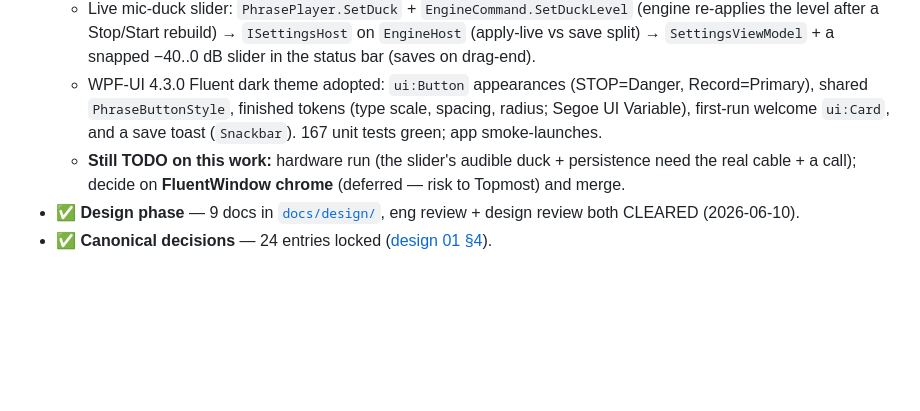
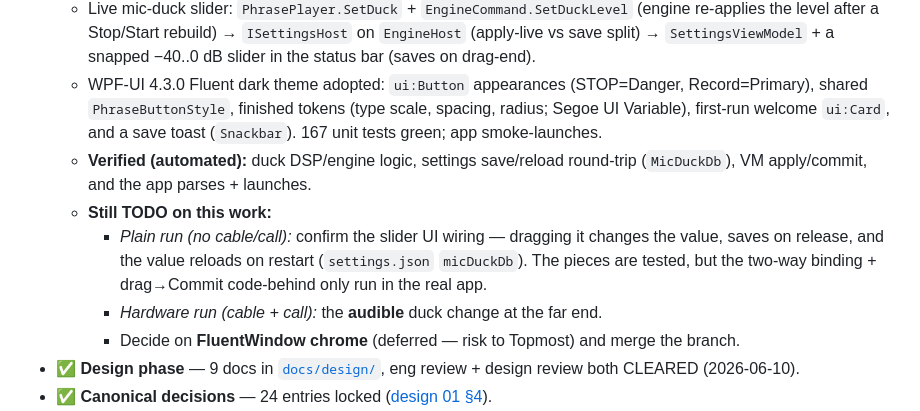
Before and after one commit to olehserv/ada-voice, a Markdown page: handoff.md, the part around the change. GitHub-like rendering; blank space fills up the shorter version.

Commit message:
docs: split duck-slider verification status in handoff
Persistence is covered by the settings round-trip test and needs no hardware;
only the slider UI wiring (two-way bind + drag-to-save) needs a plain run, and
just the audible duck needs the cable + a call.

Co-Authored-By: Claude Opus 4.8 (1M context) <noreply@anthropic.com>

```diff
--- a/handoff.md
+++ b/handoff.md
@@ -32,8 +32,14 @@ monitor.** Next real step: run it on the target machine (checklist below), then
   - WPF-UI 4.3.0 Fluent dark theme adopted: `ui:Button` appearances (STOP=Danger, Record=Primary),
     shared `PhraseButtonStyle`, finished tokens (type scale, spacing, radius; Segoe UI Variable),
     first-run welcome `ui:Card`, and a save toast (`Snackbar`). 167 unit tests green; app smoke-launches.
-  - **Still TODO on this work:** hardware run (the slider's audible duck + persistence need the real
-    cable + a call); decide on **FluentWindow chrome** (deferred — risk to Topmost) and merge.
+  - **Verified (automated):** duck DSP/engine logic, settings save/reload round-trip
+    (`MicDuckDb`), VM apply/commit, and the app parses + launches.
+  - **Still TODO on this work:**
+    - *Plain run (no cable/call):* confirm the slider UI wiring — dragging it changes the value,
+      saves on release, and the value reloads on restart (`settings.json` `micDuckDb`). The pieces
+      are tested, but the two-way binding + drag→Commit code-behind only run in the real app.
+    - *Hardware run (cable + call):* the **audible** duck change at the far end.
+    - Decide on **FluentWindow chrome** (deferred — risk to Topmost) and merge the branch.
 - ✅ **Design phase** — 9 docs in [`docs/design/`](docs/design/README.md), eng review + design
   review both CLEARED (2026-06-10).
 - ✅ **Canonical decisions** — 24 entries locked ([design 01 §4](docs/design/01-overview.md#4-confirmed-decisions-canonical)).
```
